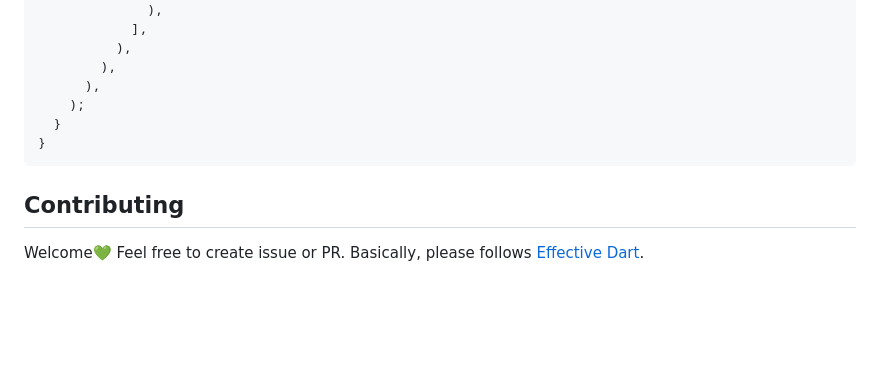
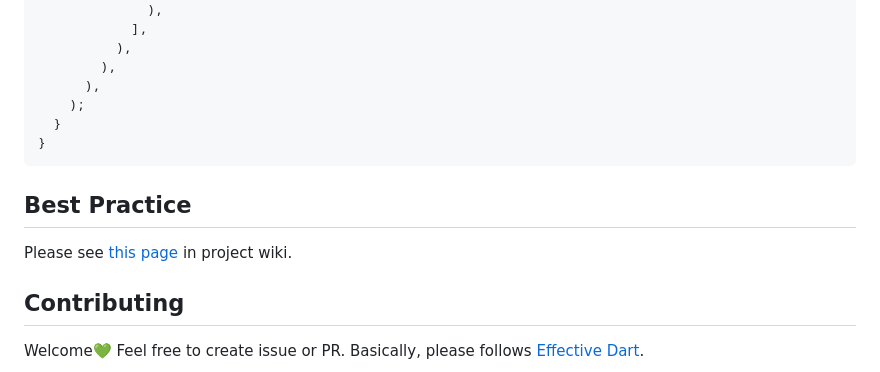
Before and after one commit to natsuk4ze/gal, a Markdown page: README.md, the part around the change. Drawn GitHub-style; blank space fills up the shorter version.

````diff
--- a/README.md
+++ b/README.md
@@ -132,6 +132,10 @@ class App extends StatelessWidget {
 }
 ```
 
+## Best Practice
+
+Please see [this page](https://github.com/natsuk4ze/gal/wiki/Best-Practice) in project wiki.
+
 ## Contributing
 
 Welcome💚 Feel free to create issue or PR. Basically, please follows [Effective Dart](https://dart.dev/effective-dart).
````
